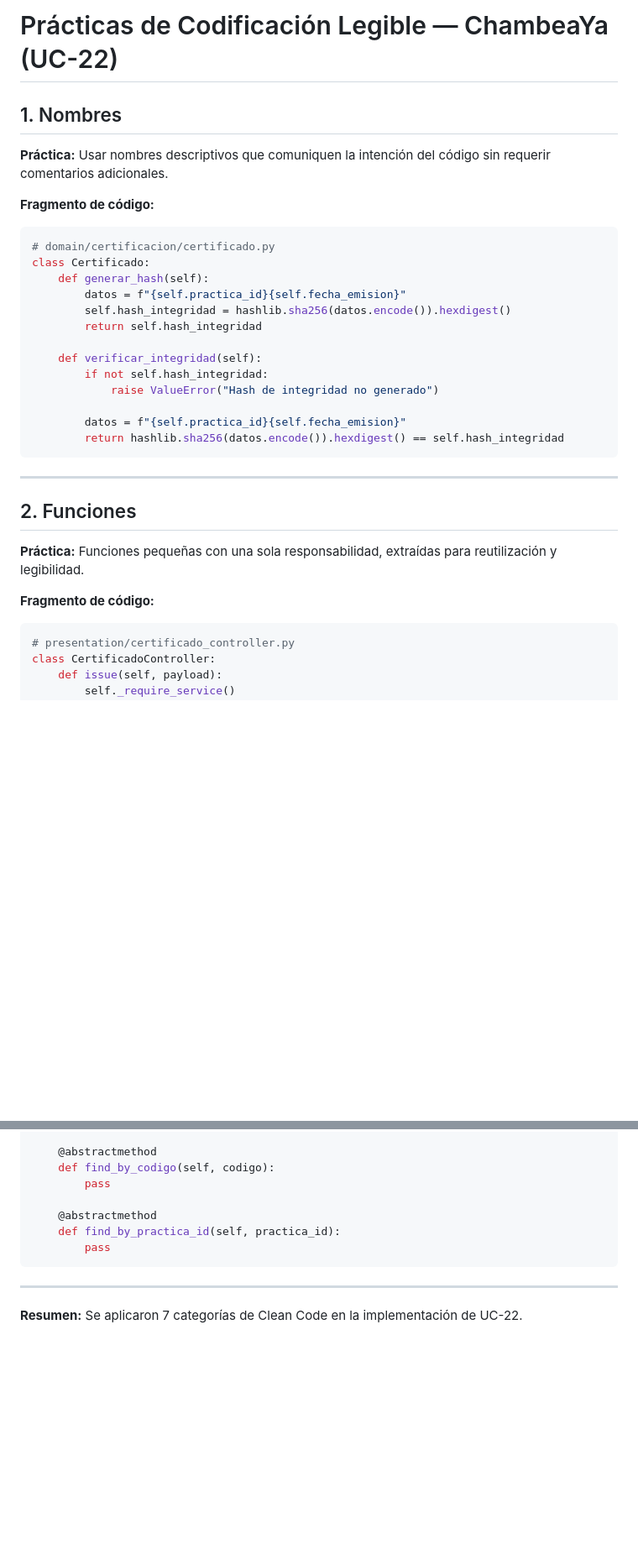
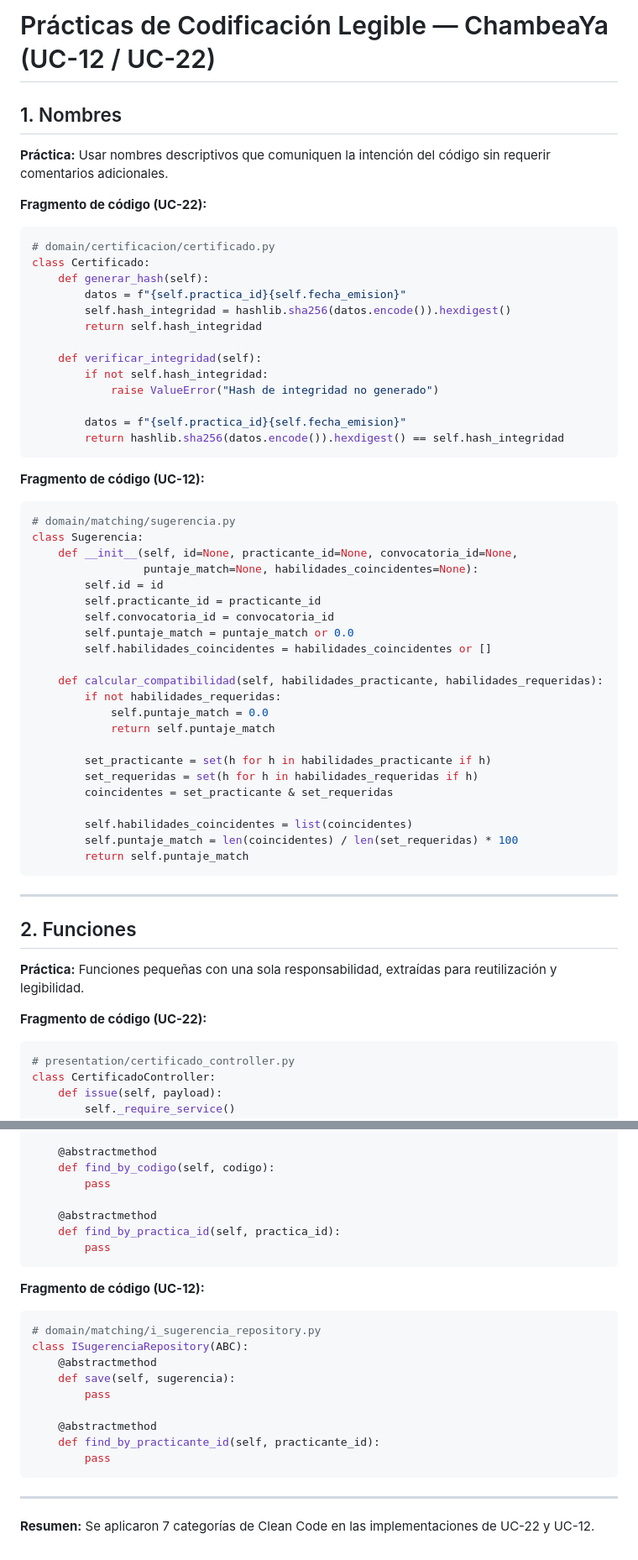
Before and after one commit to MoisesCcaso/ChambeaYa, a Markdown page: Clean.md, 2 parts joined by grey strips. Shown at 84% size. Drawn GitHub-style; blank space fills up the shorter version.

````diff
--- a/Clean.md
+++ b/Clean.md
@@ -1,11 +1,11 @@
-# Prácticas de Codificación Legible — ChambeaYa (UC-22)
+# Prácticas de Codificación Legible — ChambeaYa (UC-12 / UC-22)
 
 ## 1. Nombres
 
 **Práctica:** Usar nombres descriptivos que comuniquen la intención del código sin
 requerir comentarios adicionales.
 
-**Fragmento de código:**
+**Fragmento de código (UC-22):**
 
 ```python
 # domain/certificacion/certificado.py
@@ -23,6 +23,33 @@ class Certificado:
         return hashlib.sha256(datos.encode()).hexdigest() == self.hash_integridad
 ```
 
+**Fragmento de código (UC-12):**
+
+```python
+# domain/matching/sugerencia.py
+class Sugerencia:
+    def __init__(self, id=None, practicante_id=None, convocatoria_id=None,
+                 puntaje_match=None, habilidades_coincidentes=None):
+        self.id = id
+        self.practicante_id = practicante_id
+        self.convocatoria_id = convocatoria_id
+        self.puntaje_match = puntaje_match or 0.0
+        self.habilidades_coincidentes = habilidades_coincidentes or []
+
+    def calcular_compatibilidad(self, habilidades_practicante, habilidades_requeridas):
+        if not habilidades_requeridas:
+            self.puntaje_match = 0.0
+            return self.puntaje_match
+
+        set_practicante = set(h for h in habilidades_practicante if h)
+        set_requeridas = set(h for h in habilidades_requeridas if h)
+        coincidentes = set_practicante & set_requeridas
+
+        self.habilidades_coincidentes = list(coincidentes)
+        self.puntaje_match = len(coincidentes) / len(set_requeridas) * 100
+        return self.puntaje_match
+```
+
 ---
 
 ## 2. Funciones
@@ -30,7 +57,7 @@ class Certificado:
 **Práctica:** Funciones pequeñas con una sola responsabilidad, extraídas para
 reutilización y legibilidad.
 
-**Fragmento de código:**
+**Fragmento de código (UC-22):**
 
 ```python
 # presentation/certificado_controller.py
@@ -208,6 +294,20 @@ class ICertificadoRepository(ABC):
         pass
 ```
 
+**Fragmento de código (UC-12):**
+
+```python
+# domain/matching/i_sugerencia_repository.py
+class ISugerenciaRepository(ABC):
+    @abstractmethod
+    def save(self, sugerencia):
+        pass
+
+    @abstractmethod
+    def find_by_practicante_id(self, practicante_id):
+        pass
+```
+
 ---
 
-**Resumen:** Se aplicaron 7 categorías de Clean Code en la implementación de UC-22.
+**Resumen:** Se aplicaron 7 categorías de Clean Code en las implementaciones de UC-22 y UC-12.
````
Also changed, not shown: other parts of Clean.md (+90 -31 lines).
